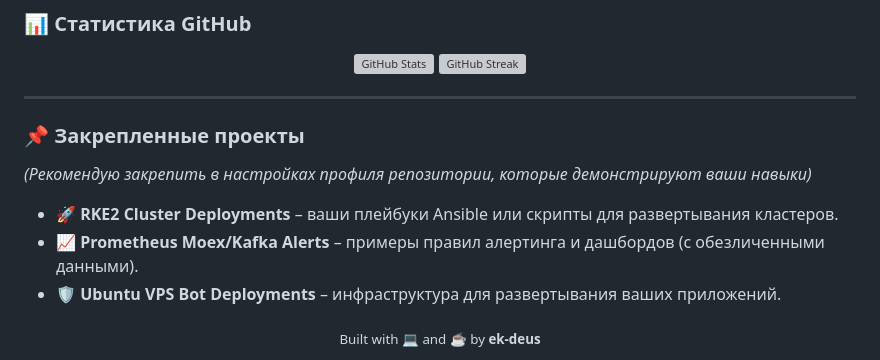
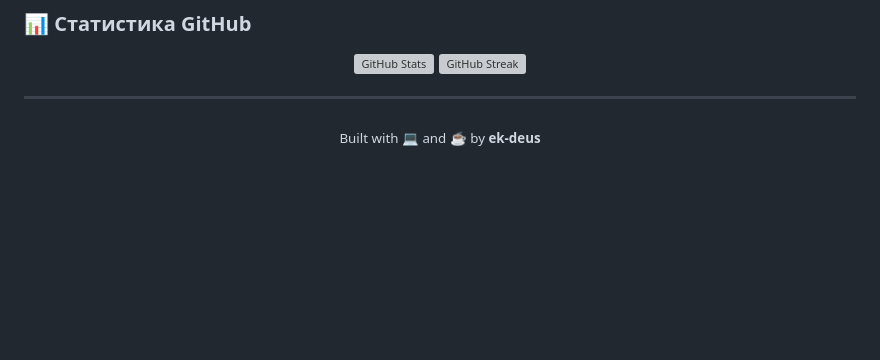
Before and after one commit to ek-deus/ek-deus, a Markdown page: README.md, the part around the change. GitHub-like rendering; blank space fills up the shorter version; grey boxes are pictures that could not be loaded.

```diff
--- a/README.md
+++ b/README.md
@@ -47,12 +47,6 @@
 
 ---
 
-### 📌 Закрепленные проекты
-*(Рекомендую закрепить в настройках профиля репозитории, которые демонстрируют ваши навыки)*
-- 🚀 **RKE2 Cluster Deployments** – ваши плейбуки Ansible или скрипты для развертывания кластеров.
-- 📈 **Prometheus Moex/Kafka Alerts** – примеры правил алертинга и дашбордов (с обезличенными данными).
-- 🛡️ **Ubuntu VPS Bot Deployments** – инфраструктура для развертывания ваших приложений.
-
 <div align="center">
   <sub>Built with 💻 and ☕ by <b>ek-deus</b></sub>
 </div>
```
